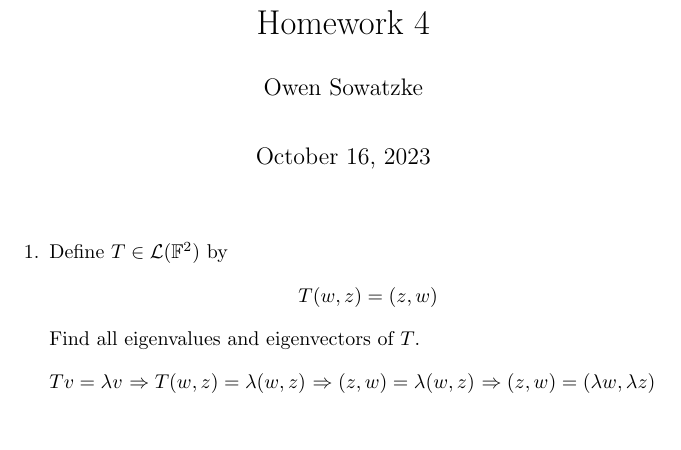
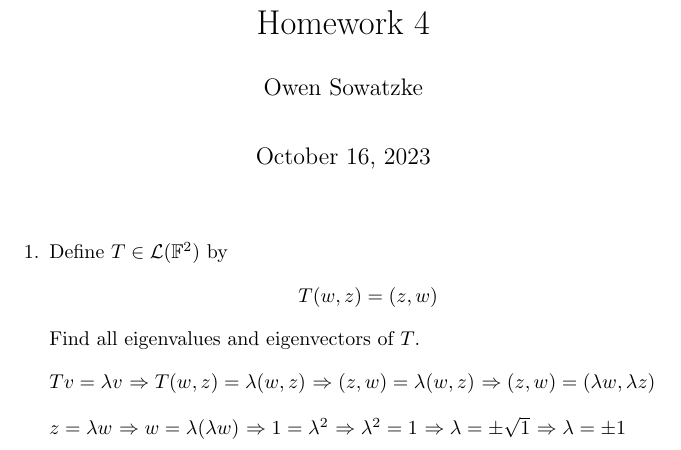
Before and after one commit to osowatzke/ECE501B_HW, a LaTeX problem sheet (4/Homework4_Sowatzke.tex): part of the page, cut so that both start at the same text. Compiled offline with pdfLaTeX.

Commit message:
Found eigenvalues in first problem

```diff
--- a/4/Homework4_Sowatzke.tex
+++ b/4/Homework4_Sowatzke.tex
@@ -43,5 +43,18 @@
 			%
 			$\Rightarrow(z,w) = ({\lambda}w,{\lambda}z)$
 
+			$z = {\lambda}w$
+			%
+			$\Rightarrow w = \lambda({\lambda}w)$
+			%
+			$\Rightarrow 1 = {\lambda}^2$
+			%
+			$\Rightarrow {\lambda}^2 = 1$
+			%
+			$\Rightarrow \lambda = \pm \sqrt{1}$
+			%
+			$\Rightarrow \lambda = \pm 1$
+
+
 	\end{enumerate}
 \end{document}
```
